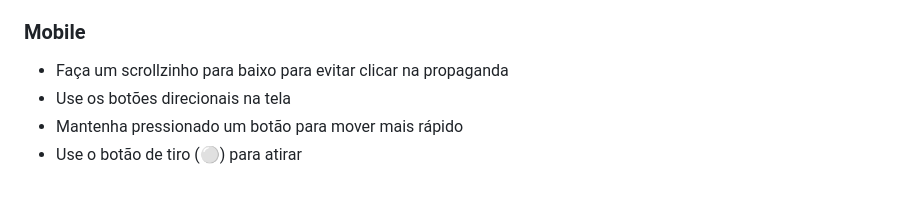
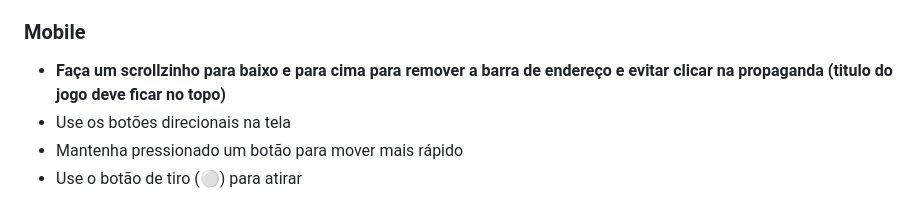
Before and after one commit to dliedke/Labirinto, a Markdown page: README.md, the part around the change. GitHub-like rendering.

```diff
--- a/README.md
+++ b/README.md
@@ -21,7 +21,7 @@ Um jogo de labirinto desafiador onde você precisa coletar tesouros enquanto fog
 - Botão ⏸️ ou tecla "P" para pausar o jogo
 
 ### Mobile
-- Faça um scrollzinho para baixo para evitar clicar na propaganda
+- <b>Faça um scrollzinho para baixo e para cima para remover a barra de endereço e evitar clicar na propaganda (titulo do jogo deve ficar no topo)</b>
 - Use os botões direcionais na tela
 - Mantenha pressionado um botão para mover mais rápido
 - Use o botão de tiro (⚪) para atirar
```
